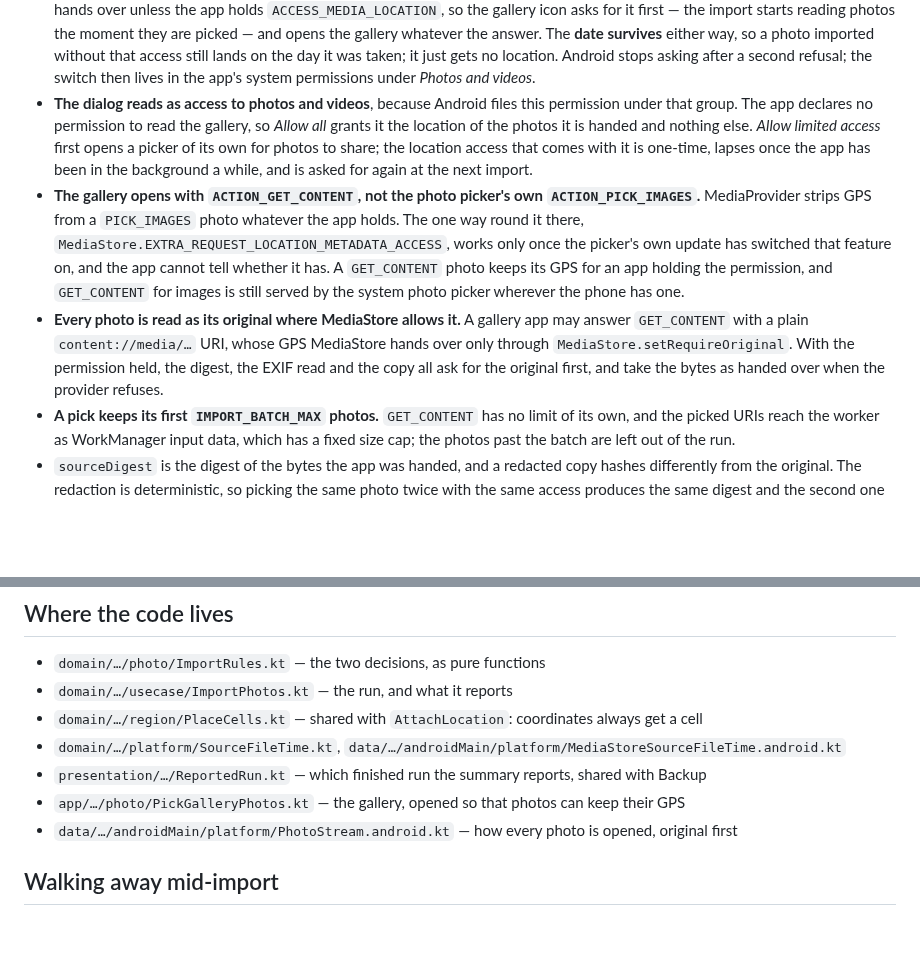
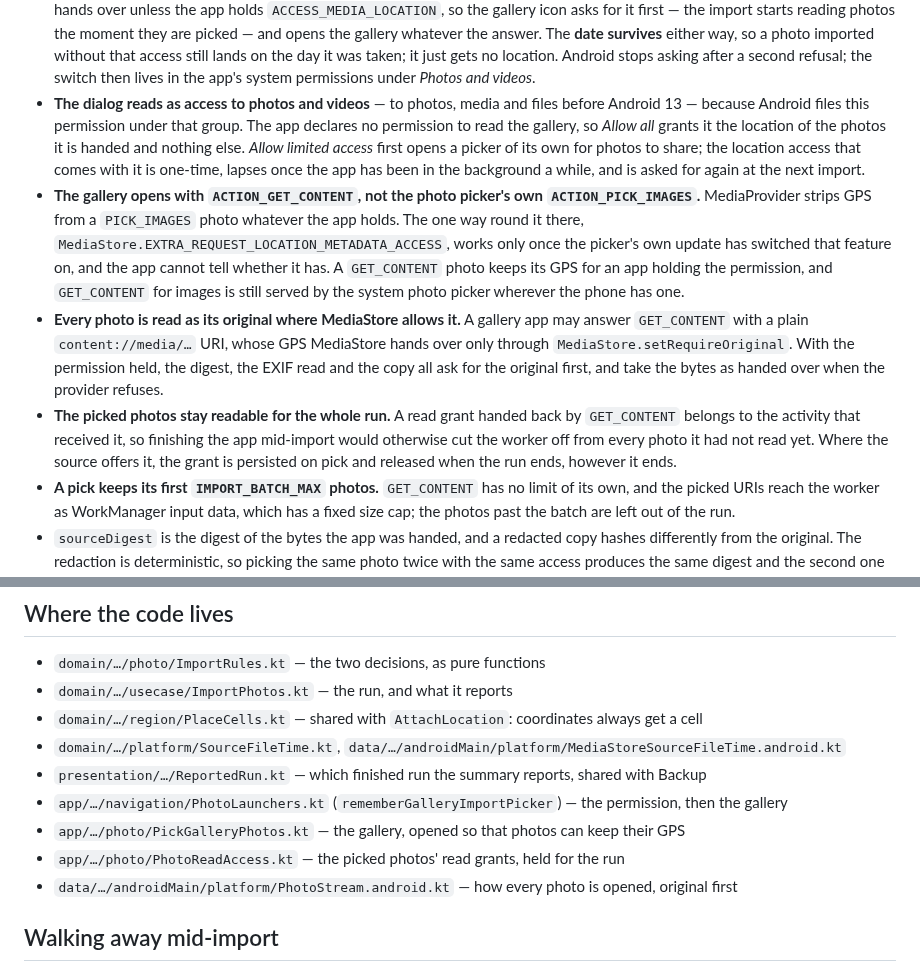
Before and after one commit to kartollikaa/cats-radar, a Markdown page: docs/features/import.md, 2 parts joined by grey strips. Rendered like a GitHub page; blank space fills up the shorter version.

Commit message:
docs: the import holds its photos' read grants for the run; the older dialog wording
Co-Authored-By: Claude Opus 5.5 <noreply@anthropic.com>

```diff
--- a/docs/features/import.md
+++ b/docs/features/import.md
@@ -80,8 +80,9 @@ takes them back*).
   that access still lands on the day it was taken; it just gets no location. Android stops asking
   after a second refusal; the switch then lives in the app's system permissions under *Photos and
   videos*.
-- **The dialog reads as access to photos and videos**, because Android files this permission under
-  that group. The app declares no permission to read the gallery, so *Allow all* grants it the
+- **The dialog reads as access to photos and videos** — to photos, media and files before Android
+  13 — because Android files this permission under that group. The app declares no permission to
+  read the gallery, so *Allow all* grants it the
   location of the photos it is handed and nothing else. *Allow limited access* first opens a picker
   of its own for photos to share; the location access that comes with it is one-time, lapses once
   the app has been in the background a while, and is asked for again at the next import.
@@ -95,6 +96,10 @@ takes them back*).
   `GET_CONTENT` with a plain `content://media/…` URI, whose GPS MediaStore hands over only through
   `MediaStore.setRequireOriginal`. With the permission held, the digest, the EXIF read and the copy
   all ask for the original first, and take the bytes as handed over when the provider refuses.
+- **The picked photos stay readable for the whole run.** A read grant handed back by
+  `GET_CONTENT` belongs to the activity that received it, so finishing the app mid-import would
+  otherwise cut the worker off from every photo it had not read yet. Where the source offers it, the
+  grant is persisted on pick and released when the run ends, however it ends.
 - **A pick keeps its first `IMPORT_BATCH_MAX` photos.** `GET_CONTENT` has no limit of its own, and
   the picked URIs reach the worker as WorkManager input data, which has a fixed size cap; the photos
   past the batch are left out of the run.
@@ -119,7 +124,9 @@ takes them back*).
 - `domain/…/region/PlaceCells.kt` — shared with `AttachLocation`: coordinates always get a cell
 - `domain/…/platform/SourceFileTime.kt`, `data/…/androidMain/platform/MediaStoreSourceFileTime.android.kt`
 - `presentation/…/ReportedRun.kt` — which finished run the summary reports, shared with Backup
+- `app/…/navigation/PhotoLaunchers.kt` (`rememberGalleryImportPicker`) — the permission, then the gallery
 - `app/…/photo/PickGalleryPhotos.kt` — the gallery, opened so that photos can keep their GPS
+- `app/…/photo/PhotoReadAccess.kt` — the picked photos' read grants, held for the run
 - `data/…/androidMain/platform/PhotoStream.android.kt` — how every photo is opened, original first
 
 ## Walking away mid-import
```
